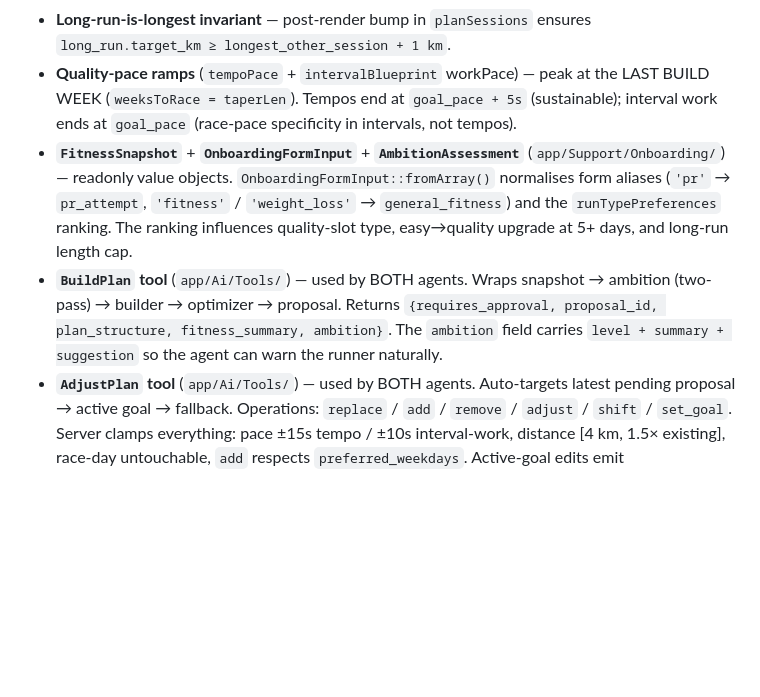
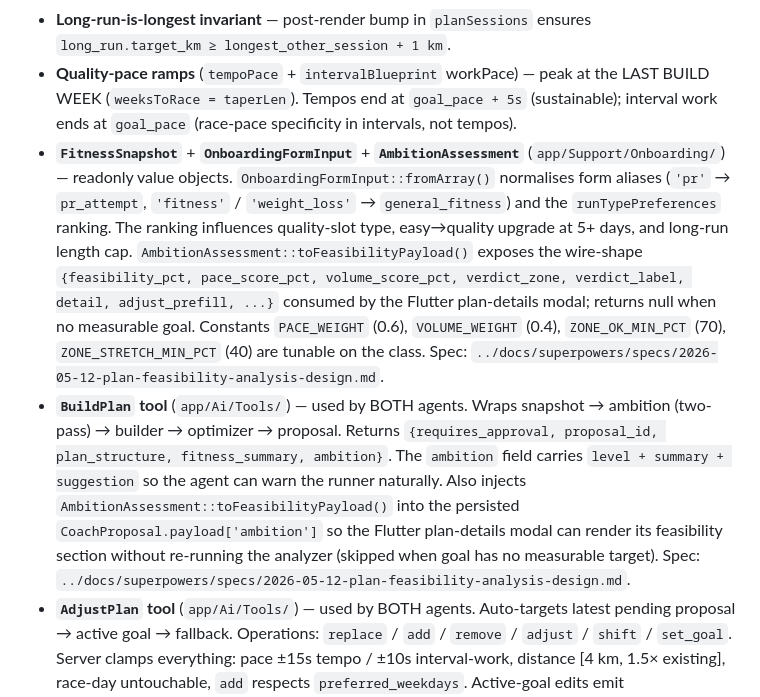
Before and after one commit to ErwinWijnveld/runcoach, a Markdown page: api/CLAUDE.md, the part around the change. Drawn GitHub-style; blank space fills up the shorter version.

Commit message:
docs(claude-md): note feasibility section + payload contract
Co-Authored-By: Claude Opus 4.7 (1M context) <noreply@anthropic.com>

```diff
--- a/api/CLAUDE.md
+++ b/api/CLAUDE.md
@@ -385,8 +385,8 @@ The plan-builder code lives under `app/Services/Onboarding/`, `app/Support/Onboa
 - **Effective-days logic** (`TrainingPlanBuilder::resolveEffectiveDays`) — `days_per_week` is the runner's TARGET, not a hard constraint. When the week's volume can't sustain that many meaningful sessions (each ≥ MIN_RUN_KM=4 km, long ≥ 7 km in build), the count is reduced. A low-baseline runner asking for 4 days starts at 2 and ramps up.
 - **Long-run-is-longest invariant** — post-render bump in `planSessions` ensures `long_run.target_km ≥ longest_other_session + 1 km`.
 - **Quality-pace ramps** (`tempoPace` + `intervalBlueprint` workPace) — peak at the LAST BUILD WEEK (`weeksToRace = taperLen`). Tempos end at `goal_pace + 5s` (sustainable); interval work ends at `goal_pace` (race-pace specificity in intervals, not tempos).
-- **`FitnessSnapshot`** + **`OnboardingFormInput`** + **`AmbitionAssessment`** (`app/Support/Onboarding/`) — readonly value objects. `OnboardingFormInput::fromArray()` normalises form aliases (`'pr'` → `pr_attempt`, `'fitness'` / `'weight_loss'` → `general_fitness`) and the `runTypePreferences` ranking. The ranking influences quality-slot type, easy→quality upgrade at 5+ days, and long-run length cap.
-- **`BuildPlan` tool** (`app/Ai/Tools/`) — used by BOTH agents. Wraps snapshot → ambition (two-pass) → builder → optimizer → proposal. Returns `{requires_approval, proposal_id, plan_structure, fitness_summary, ambition}`. The `ambition` field carries `level + summary + suggestion` so the agent can warn the runner naturally.
+- **`FitnessSnapshot`** + **`OnboardingFormInput`** + **`AmbitionAssessment`** (`app/Support/Onboarding/`) — readonly value objects. `OnboardingFormInput::fromArray()` normalises form aliases (`'pr'` → `pr_attempt`, `'fitness'` / `'weight_loss'` → `general_fitness`) and the `runTypePreferences` ranking. The ranking influences quality-slot type, easy→quality upgrade at 5+ days, and long-run length cap. `AmbitionAssessment::toFeasibilityPayload()` exposes the wire-shape `{feasibility_pct, pace_score_pct, volume_score_pct, verdict_zone, verdict_label, detail, adjust_prefill, ...}` consumed by the Flutter plan-details modal; returns null when no measurable goal. Constants `PACE_WEIGHT` (0.6), `VOLUME_WEIGHT` (0.4), `ZONE_OK_MIN_PCT` (70), `ZONE_STRETCH_MIN_PCT` (40) are tunable on the class. Spec: `../docs/superpowers/specs/2026-05-12-plan-feasibility-analysis-design.md`.
+- **`BuildPlan` tool** (`app/Ai/Tools/`) — used by BOTH agents. Wraps snapshot → ambition (two-pass) → builder → optimizer → proposal. Returns `{requires_approval, proposal_id, plan_structure, fitness_summary, ambition}`. The `ambition` field carries `level + summary + suggestion` so the agent can warn the runner naturally. Also injects `AmbitionAssessment::toFeasibilityPayload()` into the persisted `CoachProposal.payload['ambition']` so the Flutter plan-details modal can render its feasibility section without re-running the analyzer (skipped when goal has no measurable target). Spec: `../docs/superpowers/specs/2026-05-12-plan-feasibility-analysis-design.md`.
 - **`AdjustPlan` tool** (`app/Ai/Tools/`) — used by BOTH agents. Auto-targets latest pending proposal → active goal → fallback. Operations: `replace` / `add` / `remove` / `adjust` / `shift` / `set_goal`. Server clamps everything: pace ±15s tempo / ±10s interval-work, distance [4 km, 1.5× existing], race-day untouchable, `add` respects `preferred_weekdays`. Active-goal edits emit `EditActivePlan` proposals carrying a `diff` array for the "PLAN REVISION" UI. **Type-swap behavior**: when a `replace`/`adjust` op changes `type`, the old `title` and `target_pace_seconds_per_km` are cleared so the optimizer regenerates them; switching TO `interval` without an explicit `intervals[]` triggers `PlanOptimizerService::defaultIntervalSkeleton` (4×400m + 90s recovery + warmup + cooldown).
 - **`OnboardingAgent`** (`app/Ai/Agents/`) — minimal Sonnet agent. Tools: `BuildPlan`, `AdjustPlan`, `GetRecentRuns`. Prompt has injury-aware step 2 (any mention of pain / tendonitis / "coming back from" MUST trigger `adjust_plan` to replace tempos+intervals with easy in early weeks).
 - **`RunCoachAgent`** (`app/Ai/Agents/`) — full coach-chat agent. Tools: query tools (`GetRunningProfile`, `GetRecentRuns`, `SearchActivities`, `GetActivityDetails`, `GetCurrentSchedule`, `GetCurrentProposal`, `GetGoalInfo`, `GetComplianceReport`) + `BuildPlan` + `AdjustPlan` (gated by `planMutationsAllowed()` for coach-managed clients).
```
Also changed, not shown: app/CLAUDE.md (+1 -1 lines).
